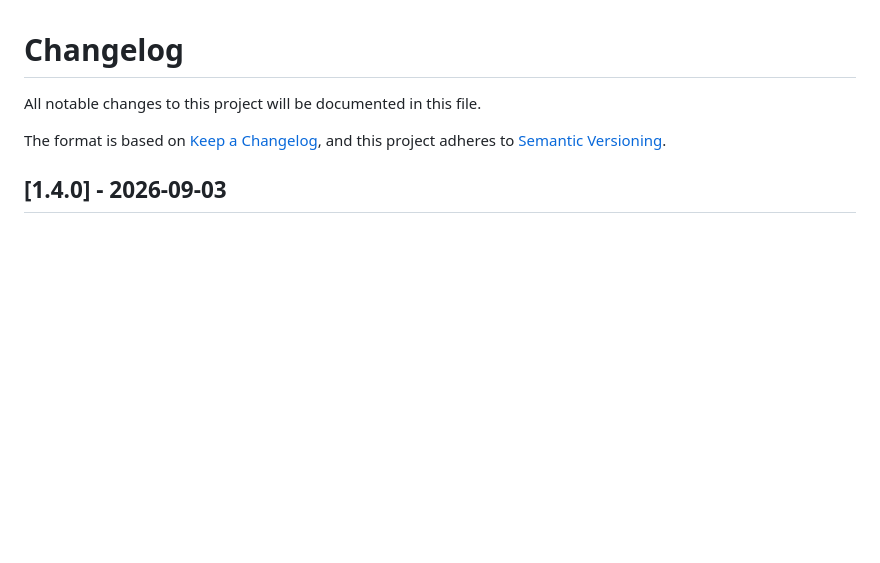
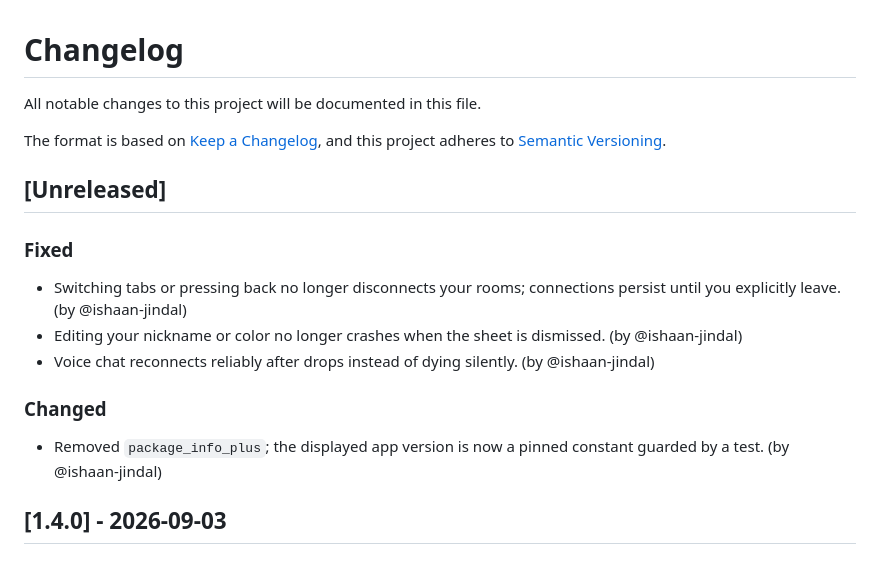
Before and after one commit to ishaan-jindal/termchat-mobile, a Markdown page: CHANGELOG.md, the part around the change. Drawn GitHub-style; blank space fills up the shorter version.

Commit message:
docs: changelog entry for unreleased hardening fixes
Signed-off-by: Ishaan Jindal <ishaanjindal2006@gmail.com>

```diff
--- a/CHANGELOG.md
+++ b/CHANGELOG.md
@@ -4,6 +4,16 @@ All notable changes to this project will be documented in this file.
 
 The format is based on [Keep a Changelog](https://keepachangelog.com/en/1.1.0/),
 and this project adheres to [Semantic Versioning](https://semver.org/spec/v2.0.0.html).
+## [Unreleased]
+
+### Fixed
+- Switching tabs or pressing back no longer disconnects your rooms; connections persist until you explicitly leave. (by @ishaan-jindal)
+- Editing your nickname or color no longer crashes when the sheet is dismissed. (by @ishaan-jindal)
+- Voice chat reconnects reliably after drops instead of dying silently. (by @ishaan-jindal)
+
+### Changed
+- Removed `package_info_plus`; the displayed app version is now a pinned constant guarded by a test. (by @ishaan-jindal)
+
 ## [1.4.0] - 2026-09-03
 
 ### Added
```
